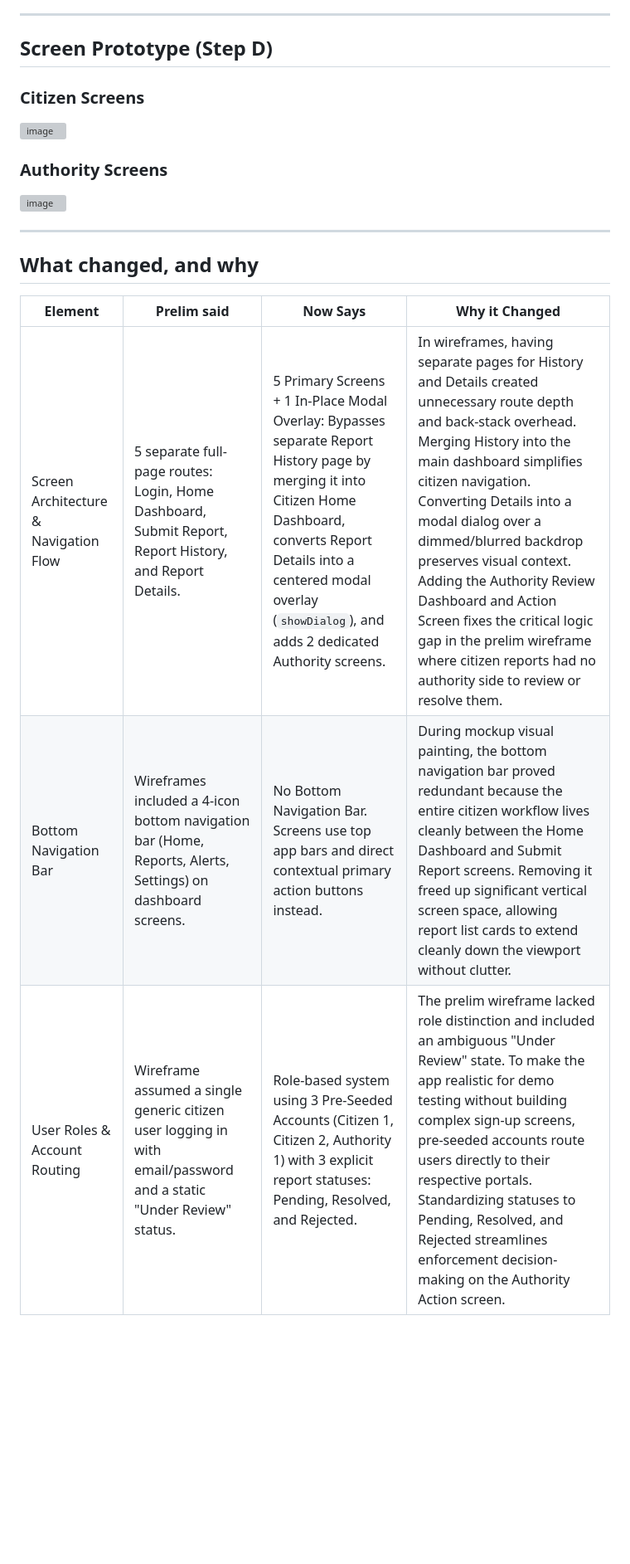
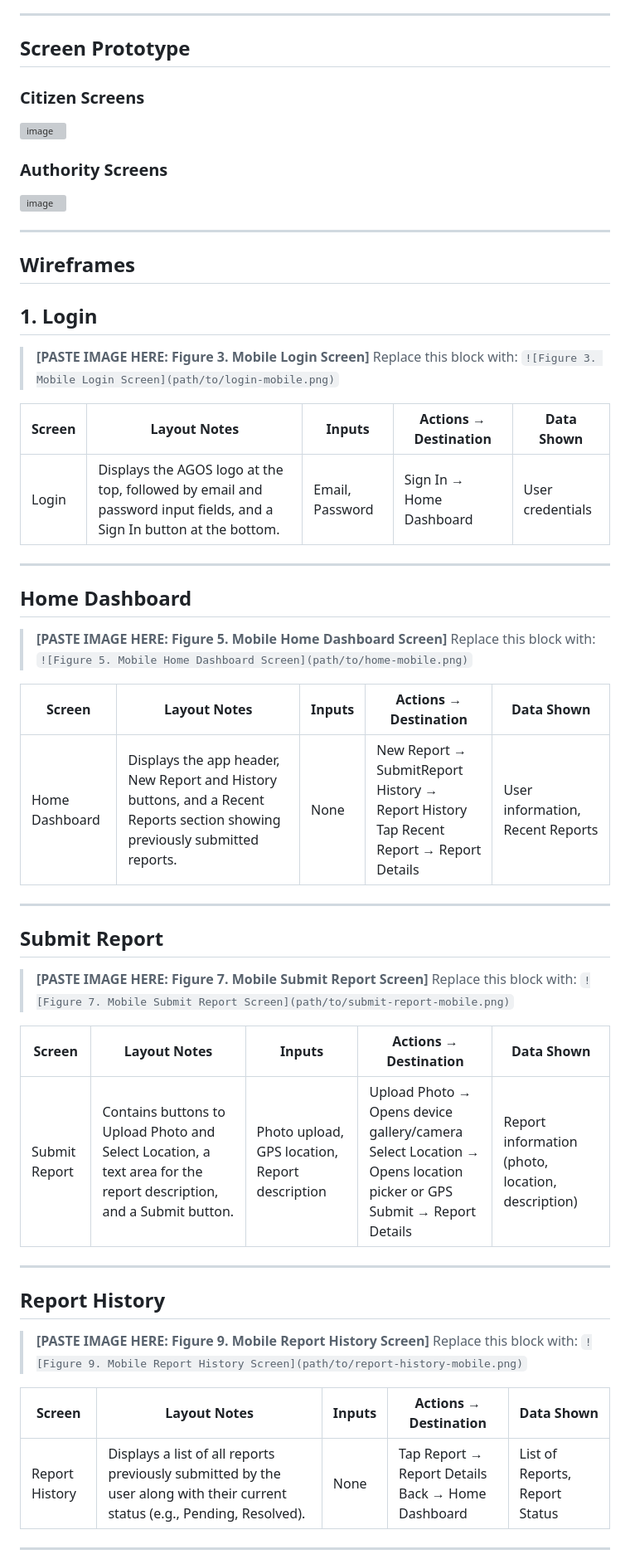
Before and after one commit to Siyanfr/Agos-App-Finals, a Markdown page: docs/02-mockup.md, the part around one of its changes. Shown at 83% size. Rendered like a GitHub page; blank space fills up the shorter version; grey boxes are pictures that could not be loaded.

Commit message:
Revise mockup and wireframes for application screens
Updated mockup document to reflect new screen structure and wireframes. Added detailed descriptions for each screen and their functionalities.

```diff
--- a/docs/02-mockup.md
+++ b/docs/02-mockup.md
@@ -72,7 +73,7 @@
 
 ---
 
-## Screen Prototype (Step D)
+## Screen Prototype
 
 ### Citizen Screens
 
@@ -85,10 +86,55 @@
 
 ---
 
-## What changed, and why
+## Wireframes
 
-| Element | Prelim said | Now Says | Why it Changed |
-|---------|-------------|----------|----------------|
-| Screen Architecture & Navigation Flow | 5 separate full-page routes: Login, Home Dashboard, Submit Report, Report History, and Report Details. | 5 Primary Screens + 1 In-Place Modal Overlay: Bypasses separate Report History page by merging it into Citizen Home Dashboard, converts Report Details into a centered modal overlay (`showDialog`), and adds 2 dedicated Authority screens. | In wireframes, having separate pages for History and Details created unnecessary route depth and back-stack overhead. Merging History into the main dashboard simplifies citizen navigation. Converting Details into a modal dialog over a dimmed/blurred backdrop preserves visual context. Adding the Authority Review Dashboard and Action Screen fixes the critical logic gap in the prelim wireframe where citizen reports had no authority side to review or resolve them. |
-| Bottom Navigation Bar | Wireframes included a 4-icon bottom navigation bar (Home, Reports, Alerts, Settings) on dashboard screens. | No Bottom Navigation Bar. Screens use top app bars and direct contextual primary action buttons instead. | During mockup visual painting, the bottom navigation bar proved redundant because the entire citizen workflow lives cleanly between the Home Dashboard and Submit Report screens. Removing it freed up significant vertical screen space, allowing report list cards to extend cleanly down the viewport without clutter. |
-| User Roles & Account Routing | Wireframe assumed a single generic citizen user logging in with email/password and a static "Under Review" status. | Role-based system using 3 Pre-Seeded Accounts (Citizen 1, Citizen 2, Authority 1) with 3 explicit report statuses: Pending, Resolved, and Rejected. | The prelim wireframe lacked role distinction and included an ambiguous "Under Review" state. To make the app realistic for demo testing without building complex sign-up screens, pre-seeded accounts route users directly to their respective portals. Standardizing statuses to Pending, Resolved, and Rejected streamlines enforcement decision-making on the Authority Action screen. |<img width="390" height="882" alt="Login" src="https://github.com/user-attachments/assets/efdd561d-5e27-43b1-b665-6d17d0c6b080" />
+## 1. Login
+
+> **[PASTE IMAGE HERE: Figure 3. Mobile Login Screen]**
+> Replace this block with: `![Figure 3. Mobile Login Screen](path/to/login-mobile.png)`
+
+
+| Screen | Layout Notes | Inputs | Actions → Destination | Data Shown |
+|--------|--------------|--------|-----------------------|------------|
+| Login | Displays the AGOS logo at the top, followed by email and password input fields, and a Sign In button at the bottom. | Email, Password | Sign In → Home Dashboard | User credentials |
+
+---
+
+## Home Dashboard
+
+> **[PASTE IMAGE HERE: Figure 5. Mobile Home Dashboard Screen]**
+> Replace this block with: `![Figure 5. Mobile Home Dashboard Screen](path/to/home-mobile.png)`
+
+
+| Screen | Layout Notes | Inputs | Actions → Destination | Data Shown |
+|--------|--------------|--------|-----------------------|------------|
+| Home Dashboard | Displays the app header, New Report and History buttons, and a Recent Reports section showing previously submitted reports. | None | New Report → SubmitReport<br>History → Report History<br>Tap Recent Report → Report Details | User information, Recent Reports |
+
+---
+
+## Submit Report
+
+> **[PASTE IMAGE HERE: Figure 7. Mobile Submit Report Screen]**
+> Replace this block with: `![Figure 7. Mobile Submit Report Screen](path/to/submit-report-mobile.png)`
+
+
+
+| Screen | Layout Notes | Inputs | Actions → Destination | Data Shown |
+|--------|--------------|--------|-----------------------|------------|
+| Submit Report | Contains buttons to Upload Photo and Select Location, a text area for the report description, and a Submit button. | Photo upload, GPS location, Report description | Upload Photo → Opens device gallery/camera<br>Select Location → Opens location picker or GPS<br>Submit → Report Details | Report information (photo, location, description) |
+
+---
+
+## Report History
+
+> **[PASTE IMAGE HERE: Figure 9. Mobile Report History Screen]**
+> Replace this block with: `![Figure 9. Mobile Report History Screen](path/to/report-history-mobile.png)`
+
+
+
+| Screen | Layout Notes | Inputs | Actions → Destination | Data Shown |
+|--------|--------------|--------|-----------------------|------------|
+| Report History | Displays a list of all reports previously submitted by the user along with their current status (e.g., Pending, Resolved). | None | Tap Report → Report Details<br>Back → Home Dashboard | List of Reports, Report Status |
+
+---
+
```
Also changed, not shown: other parts of docs/02-mockup.md (+17 -6 lines).
